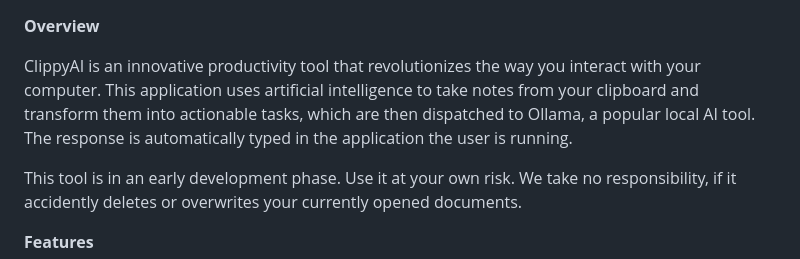
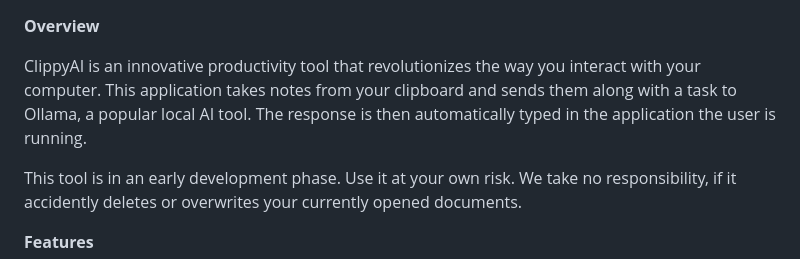
Before and after one commit to MrDoe/ClippyAI, a Markdown page: README.md, the part around the change. Drawn GitHub-style.

Commit message:
Aktualisieren von README.md

```diff
--- a/README.md
+++ b/README.md
@@ -4,8 +4,7 @@
 **Overview**
 
 ClippyAI is an innovative productivity tool that revolutionizes the way you interact with your computer. This
-application uses artificial intelligence to take notes from your clipboard and transform them into actionable
-tasks, which are then dispatched to Ollama, a popular local AI tool. The response is automatically typed in
+application takes notes from your clipboard and sends them along with a task to Ollama, a popular local AI tool. The response is then automatically typed in
 the application the user is running.
 
 This tool is in an early development phase. Use it at your own risk. We take no responsibility, if it accidently
```
